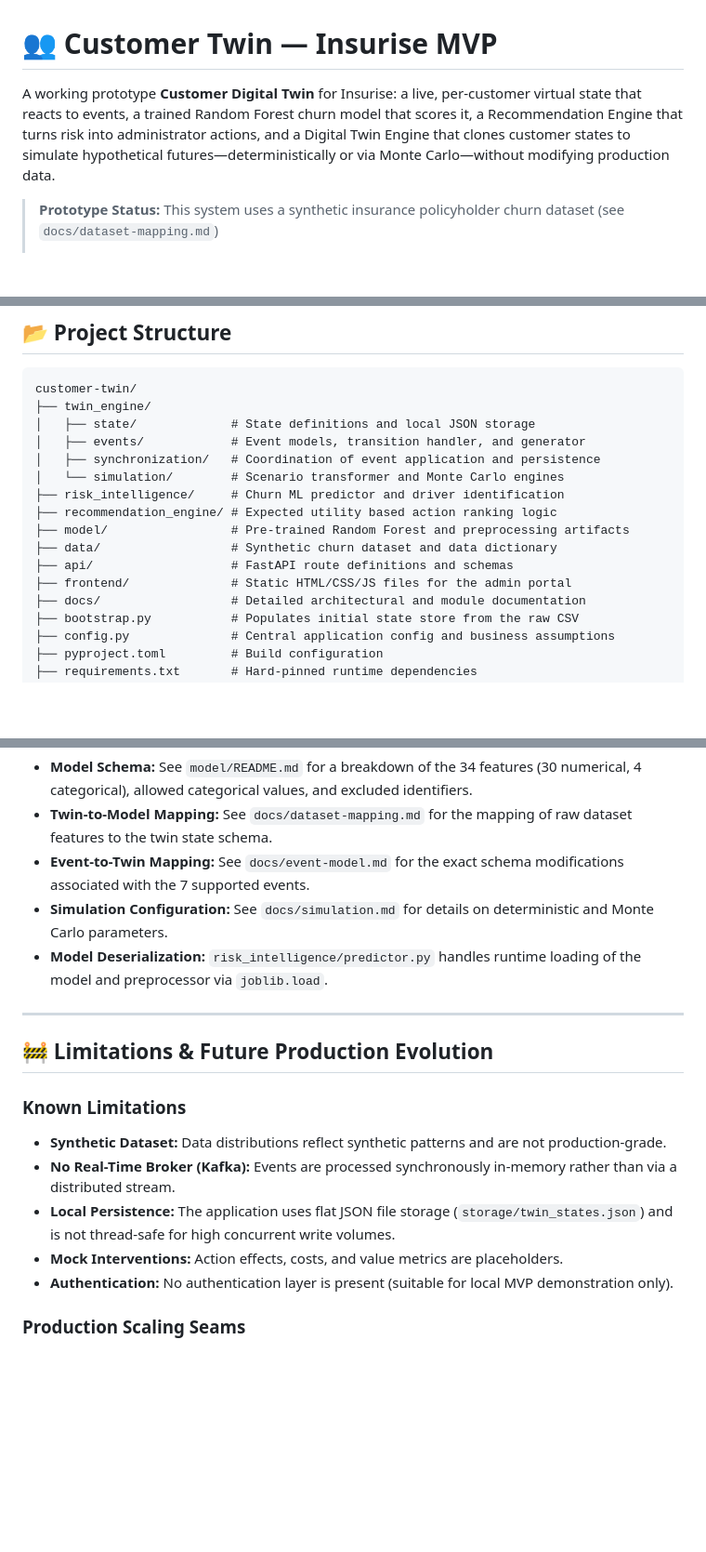
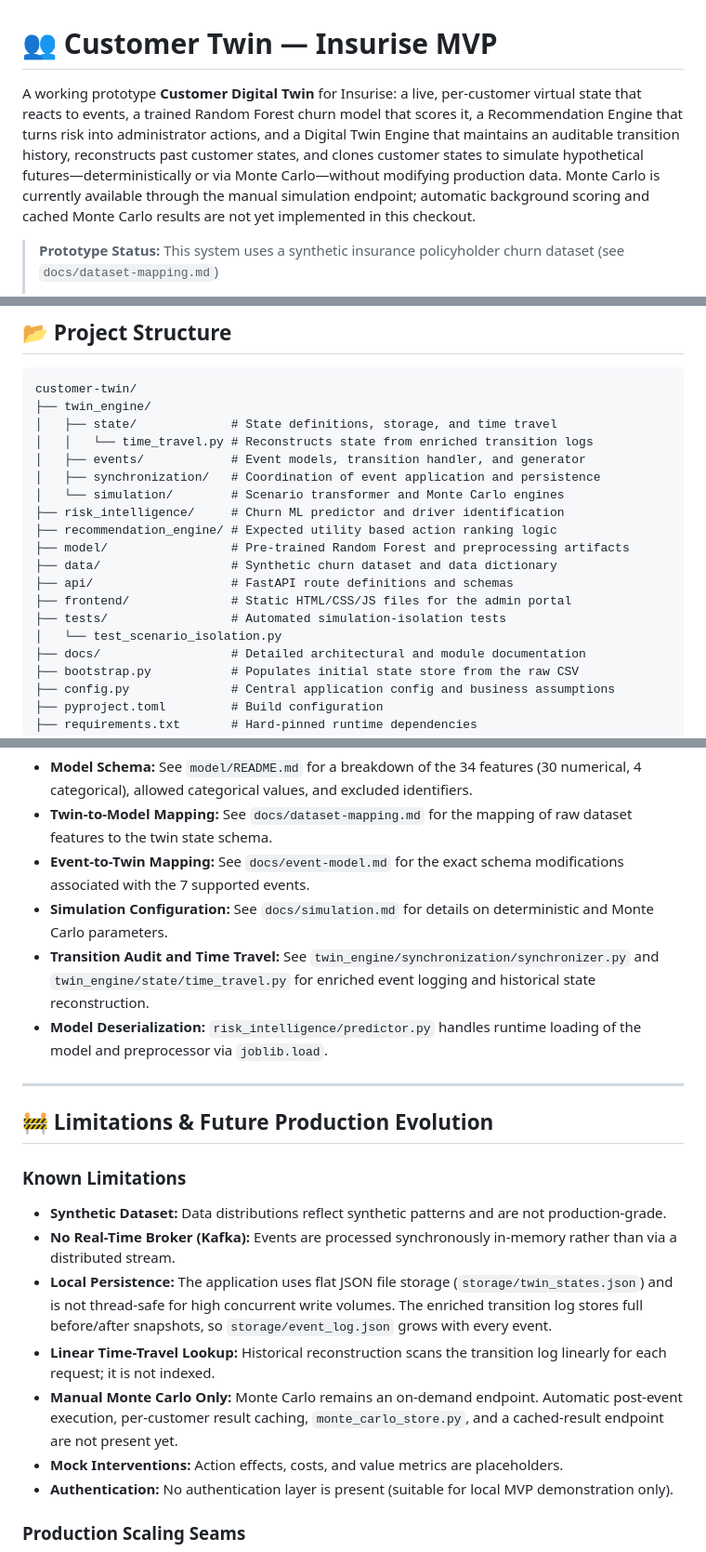
Before and after one commit to hamila-dev/Customer_DT, a Markdown page: README.md, 3 parts joined by grey strips. Shown at 93% size. GitHub-like rendering; blank space fills up the shorter version.

````diff
--- a/README.md
+++ b/README.md
@@ -1,6 +1,6 @@
 # 👥 Customer Twin — Insurise MVP
 
-A working prototype **Customer Digital Twin** for Insurise: a live, per-customer virtual state that reacts to events, a trained Random Forest churn model that scores it, a Recommendation Engine that turns risk into administrator actions, and a Digital Twin Engine that clones customer states to simulate hypothetical futures—deterministically or via Monte Carlo—without modifying production data.
+A working prototype **Customer Digital Twin** for Insurise: a live, per-customer virtual state that reacts to events, a trained Random Forest churn model that scores it, a Recommendation Engine that turns risk into administrator actions, and a Digital Twin Engine that maintains an auditable transition history, reconstructs past customer states, and clones customer states to simulate hypothetical futures—deterministically or via Monte Carlo—without modifying production data. Monte Carlo is currently available through the manual simulation endpoint; automatic background scoring and cached Monte Carlo results are not yet implemented in this checkout.
 
 > **Prototype Status:** This system uses a synthetic insurance policyholder churn dataset (see `docs/dataset-mapping.md`)
 >
@@ -70,7 +85,8 @@ graph TD
 ```
 customer-twin/
 ├── twin_engine/
-│   ├── state/             # State definitions and local JSON storage
+│   ├── state/             # State definitions, storage, and time travel
+│   │   └── time_travel.py # Reconstructs state from enriched transition logs
 │   ├── events/            # Event models, transition handler, and generator
 │   ├── synchronization/   # Coordination of event application and persistence
 │   └── simulation/        # Scenario transformer and Monte Carlo engines
@@ -80,6 +96,8 @@ customer-twin/
 ├── data/                  # Synthetic churn dataset and data dictionary
 ├── api/                   # FastAPI route definitions and schemas
 ├── frontend/              # Static HTML/CSS/JS files for the admin portal
+├── tests/                 # Automated simulation-isolation tests
+│   └── test_scenario_isolation.py
 ├── docs/                  # Detailed architectural and module documentation
 ├── bootstrap.py           # Populates initial state store from the raw CSV
 ├── config.py              # Central application config and business assumptions
@@ -183,6 +204,7 @@ The system was verified end-to-end against the following checks:
 * **Twin-to-Model Mapping:** See `docs/dataset-mapping.md` for the mapping of raw dataset features to the twin state schema.
 * **Event-to-Twin Mapping:** See `docs/event-model.md` for the exact schema modifications associated with the 7 supported events.
 * **Simulation Configuration:** See `docs/simulation.md` for details on deterministic and Monte Carlo parameters.
+* **Transition Audit and Time Travel:** See `twin_engine/synchronization/synchronizer.py` and `twin_engine/state/time_travel.py` for enriched event logging and historical state reconstruction.
 * **Model Deserialization:** `risk_intelligence/predictor.py` handles runtime loading of the model and preprocessor via `joblib.load`.
 
 ---
@@ -192,7 +214,9 @@ The system was verified end-to-end against the following checks:
 ### Known Limitations
 * **Synthetic Dataset:** Data distributions reflect synthetic patterns and are not production-grade.
 * **No Real-Time Broker (Kafka):** Events are processed synchronously in-memory rather than via a distributed stream.
-* **Local Persistence:** The application uses flat JSON file storage (`storage/twin_states.json`) and is not thread-safe for high concurrent write volumes.
+* **Local Persistence:** The application uses flat JSON file storage (`storage/twin_states.json`) and is not thread-safe for high concurrent write volumes. The enriched transition log stores full before/after snapshots, so `storage/event_log.json` grows with every event.
+* **Linear Time-Travel Lookup:** Historical reconstruction scans the transition log linearly for each request; it is not indexed.
+* **Manual Monte Carlo Only:** Monte Carlo remains an on-demand endpoint. Automatic post-event execution, per-customer result caching, `monte_carlo_store.py`, and a cached-result endpoint are not present yet.
 * **Mock Interventions:** Action effects, costs, and value metrics are placeholders.
 * **Authentication:** No authentication layer is present (suitable for local MVP demonstration only).
 
````
Also changed, not shown: other parts of README.md (+20 -2 lines).
